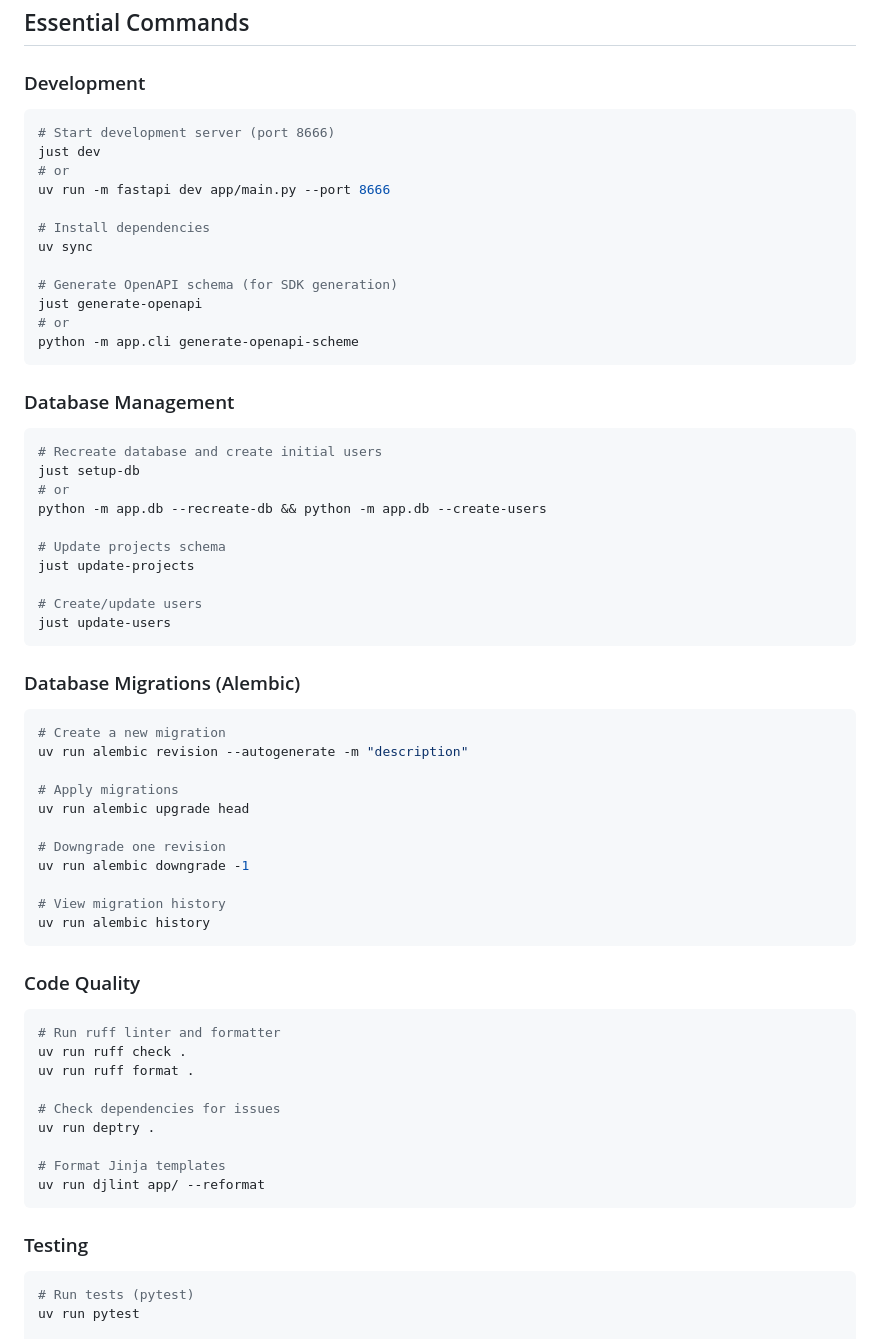
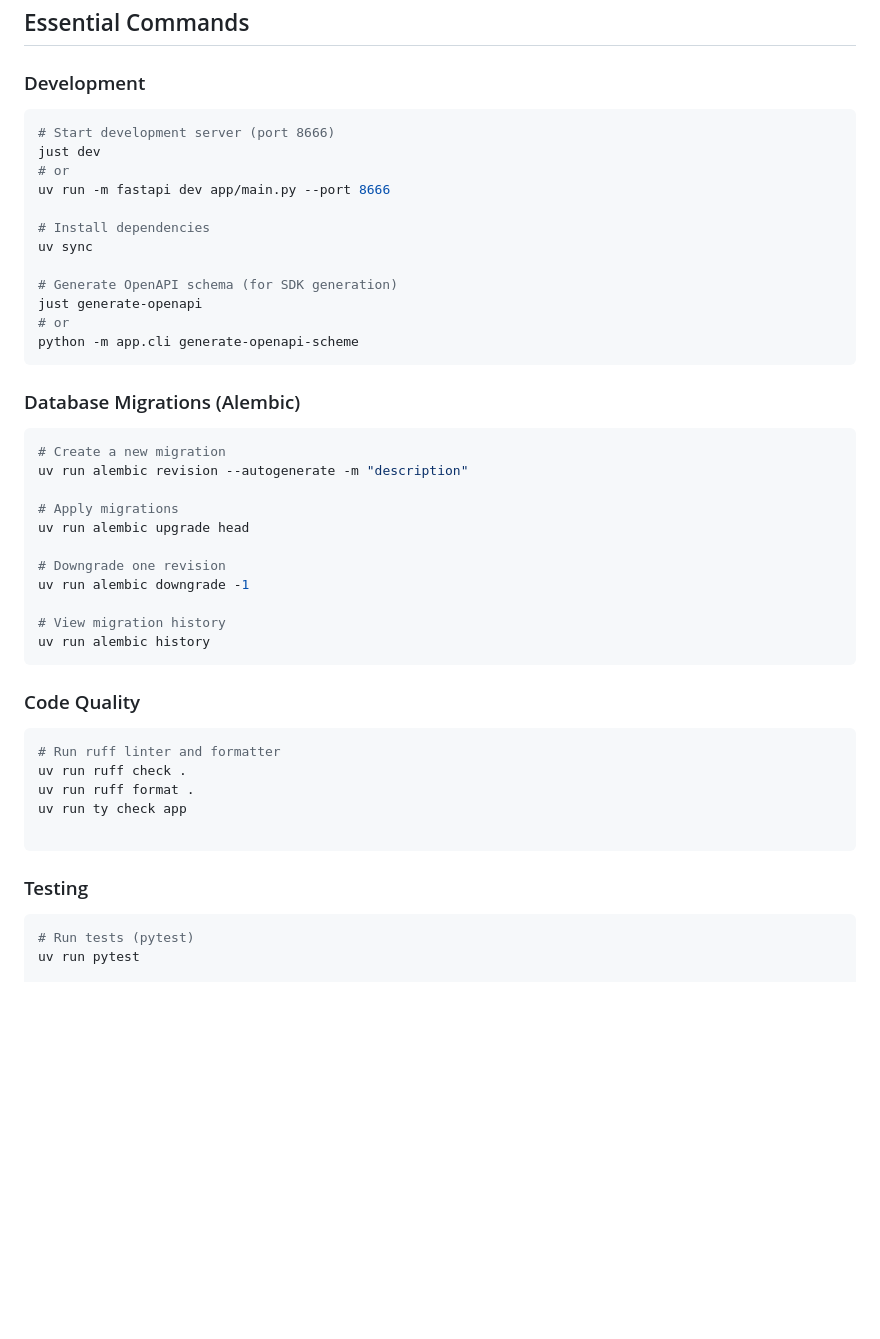
Before and after one commit to ainterviewer/backend, a Markdown page: CLAUDE.md, the part around one of its changes. Rendered like a GitHub page; blank space fills up the shorter version.

````diff
--- a/CLAUDE.md
+++ b/CLAUDE.md
@@ -9,6 +9,7 @@ AInterviewer is a FastAPI backend for conducting automated AI-powered interviews
 ## Essential Commands
 
 ### Development
+
 ```bash
 # Start development server (port 8666)
 just dev
@@ -24,21 +25,8 @@ just generate-openapi
 python -m app.cli generate-openapi-scheme
 ```
 
-### Database Management
-```bash
-# Recreate database and create initial users
-just setup-db
-# or
-python -m app.db --recreate-db && python -m app.db --create-users
+### Database Migrations (Alembic)
 
-# Update projects schema
-just update-projects
-
-# Create/update users
-just update-users
-```
-
-### Database Migrations (Alembic)
 ```bash
 # Create a new migration
 uv run alembic revision --autogenerate -m "description"
@@ -54,19 +42,17 @@ uv run alembic history
 ```
 
 ### Code Quality
+
 ```bash
 # Run ruff linter and formatter
 uv run ruff check .
 uv run ruff format .
+uv run ty check app
 
-# Check dependencies for issues
-uv run deptry .
-
-# Format Jinja templates
-uv run djlint app/ --reformat
 ```
 
 ### Testing
+
 ```bash
 # Run tests (pytest)
 uv run pytest
````
Also changed, not shown: other parts of CLAUDE.md (+10 -0 lines).
